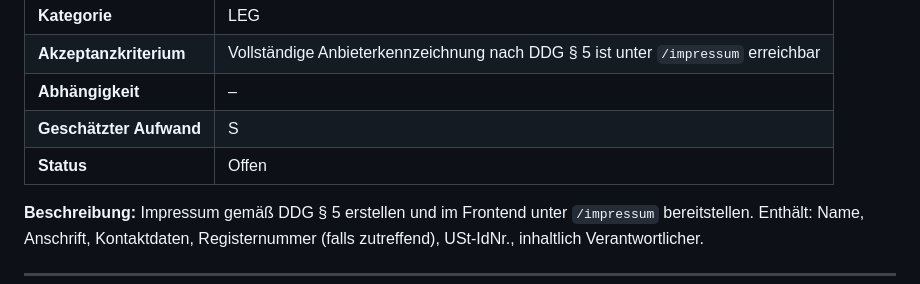
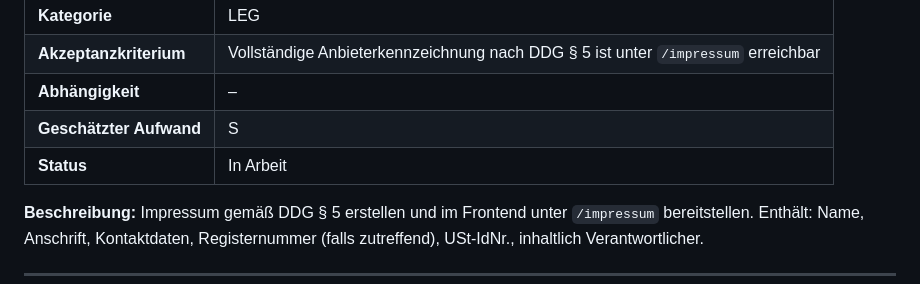
Before and after one commit to sauremilk/PWBS, a Markdown page: docs/LAUNCH_TASKS.md, the part around the change. Drawn GitHub-style.

Commit message:
chore(launch): LAUNCH-LEG-002 in Arbeit gesetzt

```diff
--- a/docs/LAUNCH_TASKS.md
+++ b/docs/LAUNCH_TASKS.md
@@ -97,7 +97,7 @@ TASK-001 bis TASK-008 sind laut CHANGELOG.md (v0.1.0) abgeschlossen und werden n
 | **Akzeptanzkriterium**  | Vollständige Anbieterkennzeichnung nach DDG § 5 ist unter `/impressum` erreichbar |
 | **Abhängigkeit**        | –                                                                                 |
 | **Geschätzter Aufwand** | S                                                                                 |
-| **Status**              | Offen                                                                             |
+| **Status**              | In Arbeit |
 
 **Beschreibung:** Impressum gemäß DDG § 5 erstellen und im Frontend unter `/impressum` bereitstellen. Enthält: Name, Anschrift, Kontaktdaten, Registernummer (falls zutreffend), USt-IdNr., inhaltlich Verantwortlicher.
 
```
